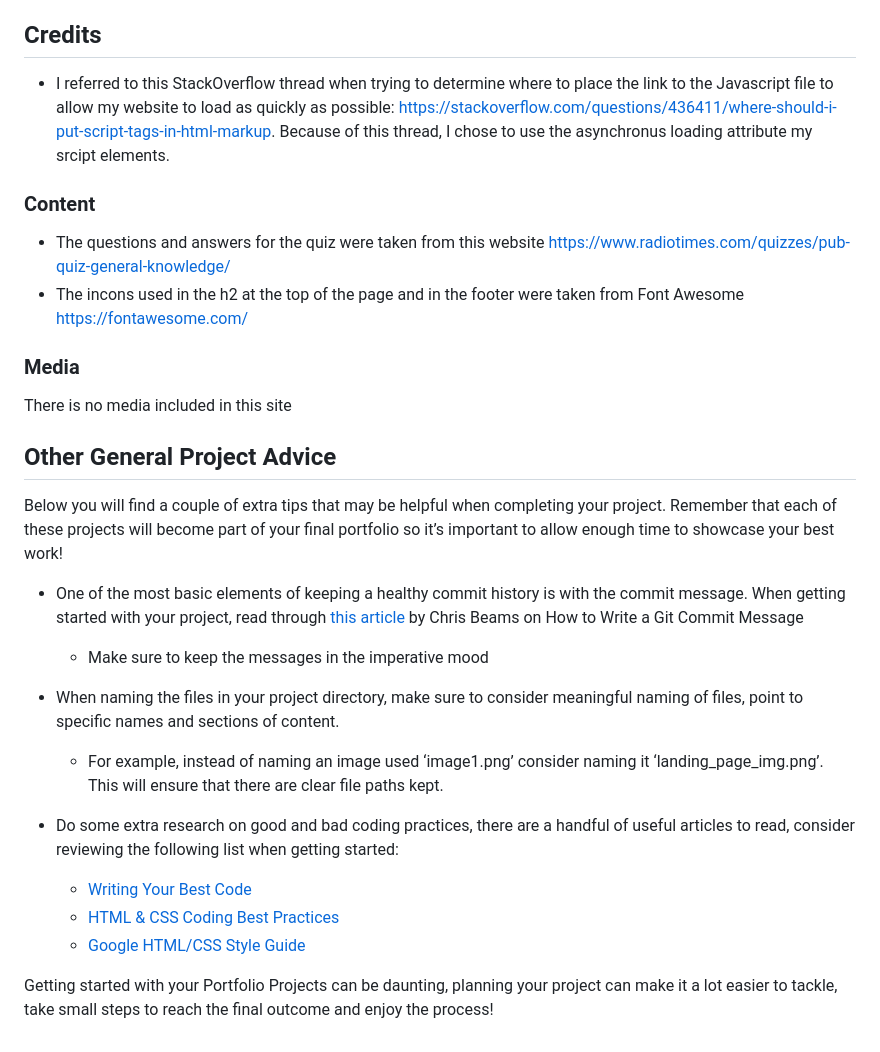
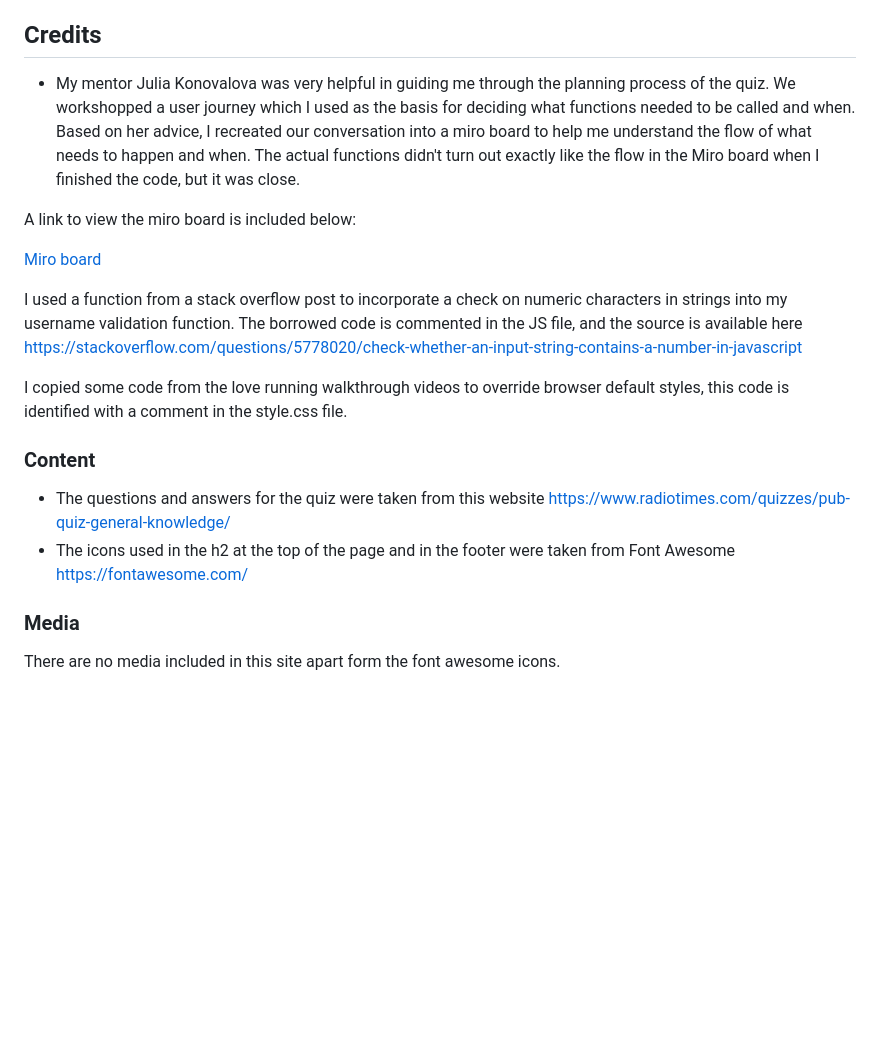
Before and after one commit to rferguson386/pub-quiz-game, a Markdown page: README.md, the part around the change printed below. GitHub-like rendering; blank space fills up the shorter version.

```diff
--- a/README.md
+++ b/README.md
@@ -170,30 +186,22 @@ The live link can be found here - https://code-institute-org.github.io/love-runn
 
 ## Credits
 
-- I referred to this StackOverflow thread when trying to determine where to place the link to the Javascript file to allow my website to load as quickly as possible: https://stackoverflow.com/questions/436411/where-should-i-put-script-tags-in-html-markup. Because of this thread, I chose to use the asynchronus loading attribute my srcipt elements.
+- My mentor Julia Konovalova was very helpful in guiding me through the planning process of the quiz. We workshopped a user journey which I used as the basis for deciding what functions needed to be called and when. Based on her advice, I recreated our conversation into a miro board to help me understand the flow of what needs to happen and when. The actual functions didn't turn out exactly like the flow in the Miro board when I finished the code, but it was close.
+
+A link to view the miro board is included below:
+
+[Miro board](https://github.com/rferguson386/pub-quiz-game/blob/main/assets/images/readme/Pub-quiz-website-miro-v1.pdf)
+
+I used a function from a stack overflow post to incorporate a check on numeric characters in strings into my username validation function. The borrowed code is commented in the JS file, and the source is available here https://stackoverflow.com/questions/5778020/check-whether-an-input-string-contains-a-number-in-javascript
+
+I copied some code from the love running walkthrough videos to override browser default styles, this code is identified with a comment in the style.css file.
 
 ### Content
 
 - The questions and answers for the quiz were taken from this website https://www.radiotimes.com/quizzes/pub-quiz-general-knowledge/
-- The incons used in the h2 at the top of the page and in the footer were taken from Font Awesome https://fontawesome.com/
+- The icons used in the h2 at the top of the page and in the footer were taken from Font Awesome https://fontawesome.com/
+
 
 ### Media
 
-There is no media included in this site
-
-## Other General Project Advice
-
-Below you will find a couple of extra tips that may be helpful when completing your project. Remember that each of these projects will become part of your final portfolio so it’s important to allow enough time to showcase your best work!
-
-- One of the most basic elements of keeping a healthy commit history is with the commit message. When getting started with your project, read through [this article](https://chris.beams.io/posts/git-commit/) by Chris Beams on How to Write  a Git Commit Message
-  - Make sure to keep the messages in the imperative mood
-
-- When naming the files in your project directory, make sure to consider meaningful naming of files, point to specific names and sections of content.
-  - For example, instead of naming an image used ‘image1.png’ consider naming it ‘landing_page_img.png’. This will ensure that there are clear file paths kept.
-
-- Do some extra research on good and bad coding practices, there are a handful of useful articles to read, consider reviewing the following list when getting started:
-  - [Writing Your Best Code](https://learn.shayhowe.com/html-css/writing-your-best-code/)
-  - [HTML & CSS Coding Best Practices](https://medium.com/@inceptiondj.info/html-css-coding-best-practice-fadb9870a00f)
-  - [Google HTML/CSS Style Guide](https://google.github.io/styleguide/htmlcssguide.html#General)
-
-Getting started with your Portfolio Projects can be daunting, planning your project can make it a lot easier to tackle, take small steps to reach the final outcome and enjoy the process!
+There are no media included in this site apart form the font awesome icons.
```
Also changed, not shown: other parts of README.md (+23 -7 lines), assets/images/readme/browser-extension-error.png (added), assets/images/readme/css-validator.png (added), assets/images/readme/html-validator.png (added), assets/images/readme/lighthouse-report.png (added), 3 other files.
